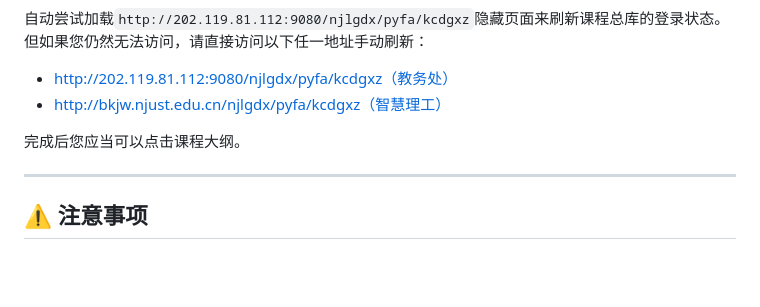
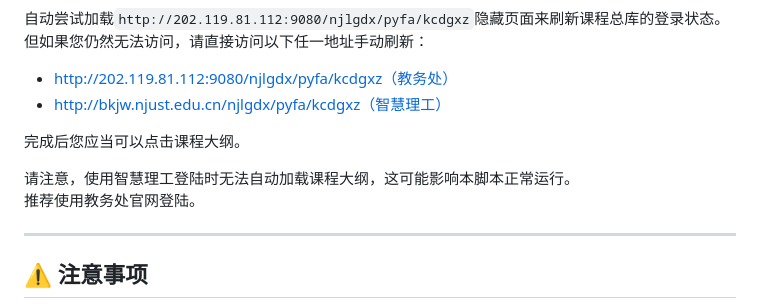
Before and after one commit to NJUST-OpenLib/NJUST-JWC-Enhance, a Markdown page: README.md, the part around the change. GitHub-like rendering; blank space fills up the shorter version.

```diff
--- a/README.md
+++ b/README.md
@@ -141,6 +141,9 @@
 
 完成后您应当可以点击课程大纲。
 
+请注意，使用智慧理工登陆时无法自动加载课程大纲，这可能影响本脚本正常运行。
+推荐使用教务处官网登陆。
+
 ---
 
 
```
